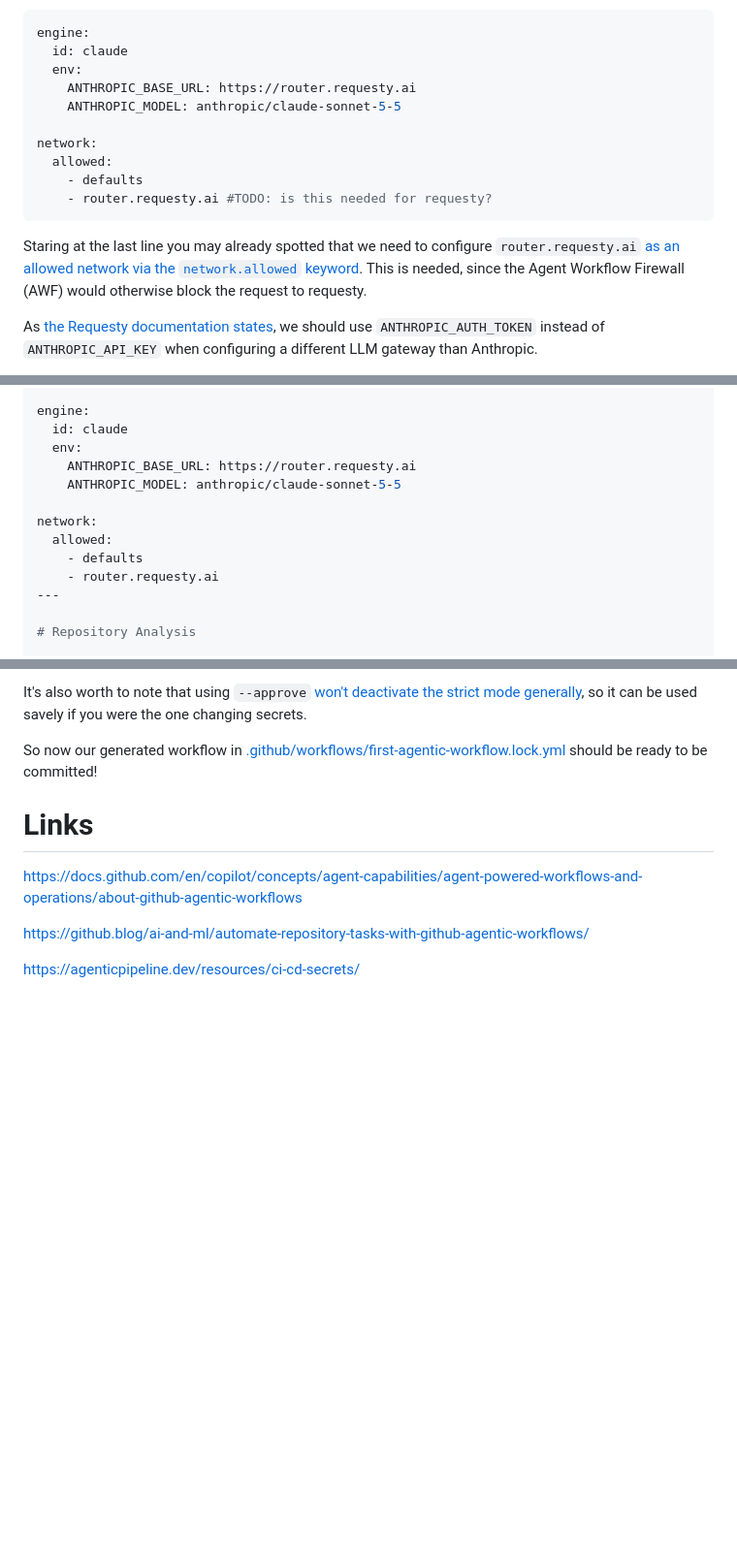
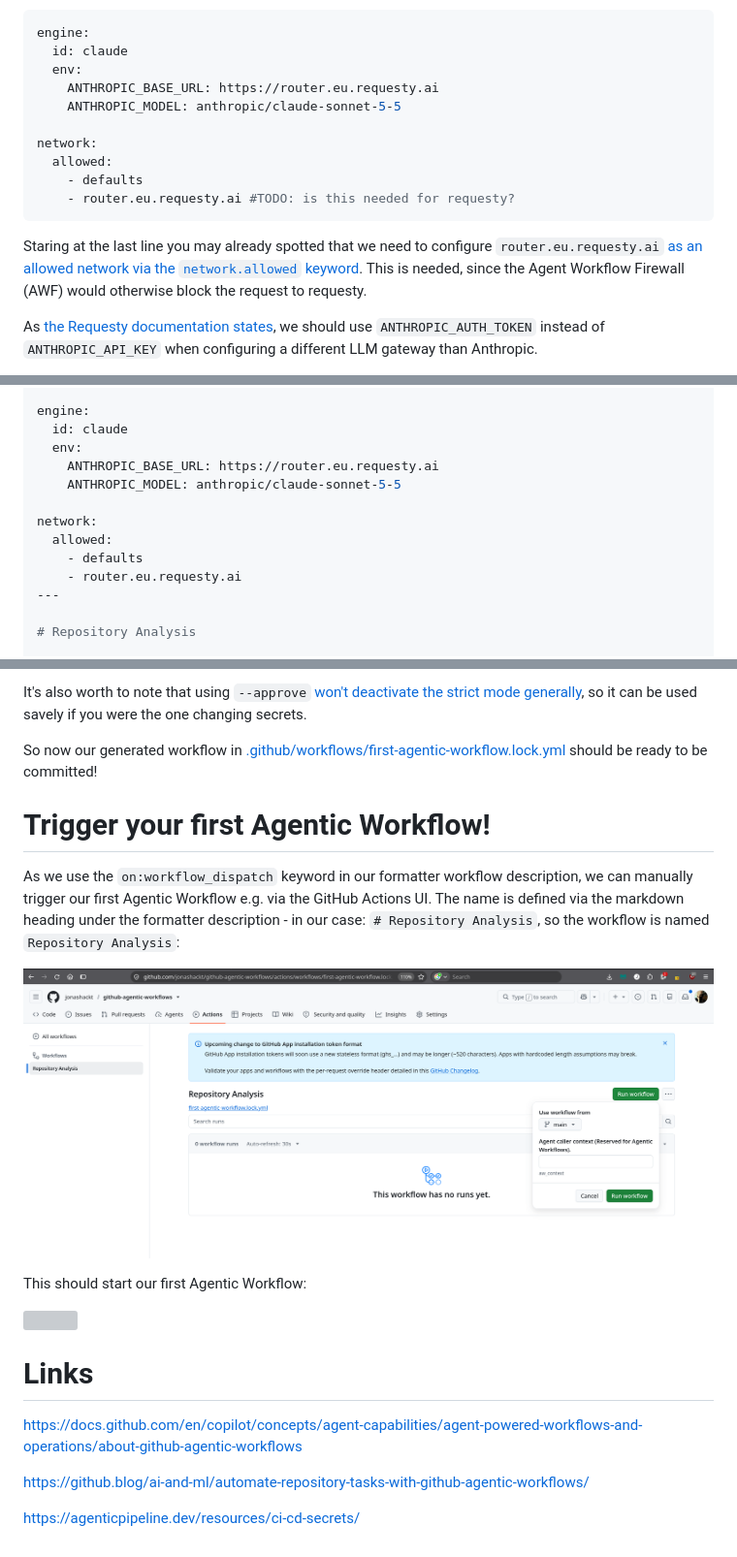
Before and after one commit to jonashackt/github-agentic-workflows, a Markdown page: README.md, 3 parts joined by grey strips. Shown at 97% size. GitHub-like rendering; pictures changed too: docs/manually-trigger-agentic-workflow-execution.png (added); blank space fills up the shorter version; grey boxes are pictures that could not be loaded.

Commit message:
Prevent the Failed to authenticate. API Error: 403 Your organization's data-residency policy requires a different region, use the matching regional endpoint, e.g. https://router.eu.requesty.ai/v1: error via using router.requesty.ai

````diff
--- a/README.md
+++ b/README.md
@@ -62,16 +62,16 @@ So using requesty.ai needs the following `engine.env` variables in our workflow
 engine:
   id: claude
   env:
-    ANTHROPIC_BASE_URL: https://router.requesty.ai
+    ANTHROPIC_BASE_URL: https://router.eu.requesty.ai
     ANTHROPIC_MODEL: anthropic/claude-sonnet-5-5
 
 network:
   allowed:
     - defaults
-    - router.requesty.ai #TODO: is this needed for requesty?
+    - router.eu.requesty.ai #TODO: is this needed for requesty?
 ```
 
-Staring at the last line you may already spotted that we need to configure `router.requesty.ai` [as an allowed network via the `network.allowed` keyword](https://github.github.com/gh-aw/reference/engines/?#custom-api-endpoints-via-environment-variables). This is needed, since the Agent Workflow Firewall (AWF) would otherwise block the request to requesty.
+Staring at the last line you may already spotted that we need to configure `router.eu.requesty.ai` [as an allowed network via the `network.allowed` keyword](https://github.github.com/gh-aw/reference/engines/?#custom-api-endpoints-via-environment-variables). This is needed, since the Agent Workflow Firewall (AWF) would otherwise block the request to requesty.
 
 
 As [the Requesty documentation states](https://www.requesty.ai/blog/claude-code-environment-variables-anthropic-base-url-auth-token), we should use `ANTHROPIC_AUTH_TOKEN` instead of `ANTHROPIC_API_KEY` when configuring a different LLM gateway than Anthropic.
@@ -143,13 +143,13 @@ permissions:
 engine:
   id: claude
   env:
-    ANTHROPIC_BASE_URL: https://router.requesty.ai
+    ANTHROPIC_BASE_URL: https://router.eu.requesty.ai
     ANTHROPIC_MODEL: anthropic/claude-sonnet-5-5
 
 network:
   allowed:
     - defaults
-    - router.requesty.ai
+    - router.eu.requesty.ai
 ---
 
 # Repository Analysis
@@ -225,6 +225,18 @@ It's also worth to note that using `--approve` [won't deactivate the strict mode
 So now our generated workflow in [.github/workflows/first-agentic-workflow.lock.yml](.github/workflows/first-agentic-workflow.lock.yml) should be ready to be committed!
 
 
+# Trigger your first Agentic Workflow!
+
+As we use the `on:workflow_dispatch` keyword in our formatter workflow description, we can manually trigger our first Agentic Workflow e.g. via the GitHub Actions UI. The name is defined via the markdown heading under the formatter description - in our case: `# Repository Analysis`, so the workflow is named `Repository Analysis`:
+
+![](docs/manually-trigger-agentic-workflow-execution.png)
+
+This should start our first Agentic Workflow:
+
+![](/home/jonashackt/dev/github-agentic-workflows/docs/first-agentic-workflow-run.png)
+
+
+
 
 
 
````
Also changed, not shown: other parts of README.md (+1 -1 lines), .github/workflows/first-agentic-workflow.md (+1 -1 lines), docs/first-agentic-workflow-run.png (added), 1 other file.
